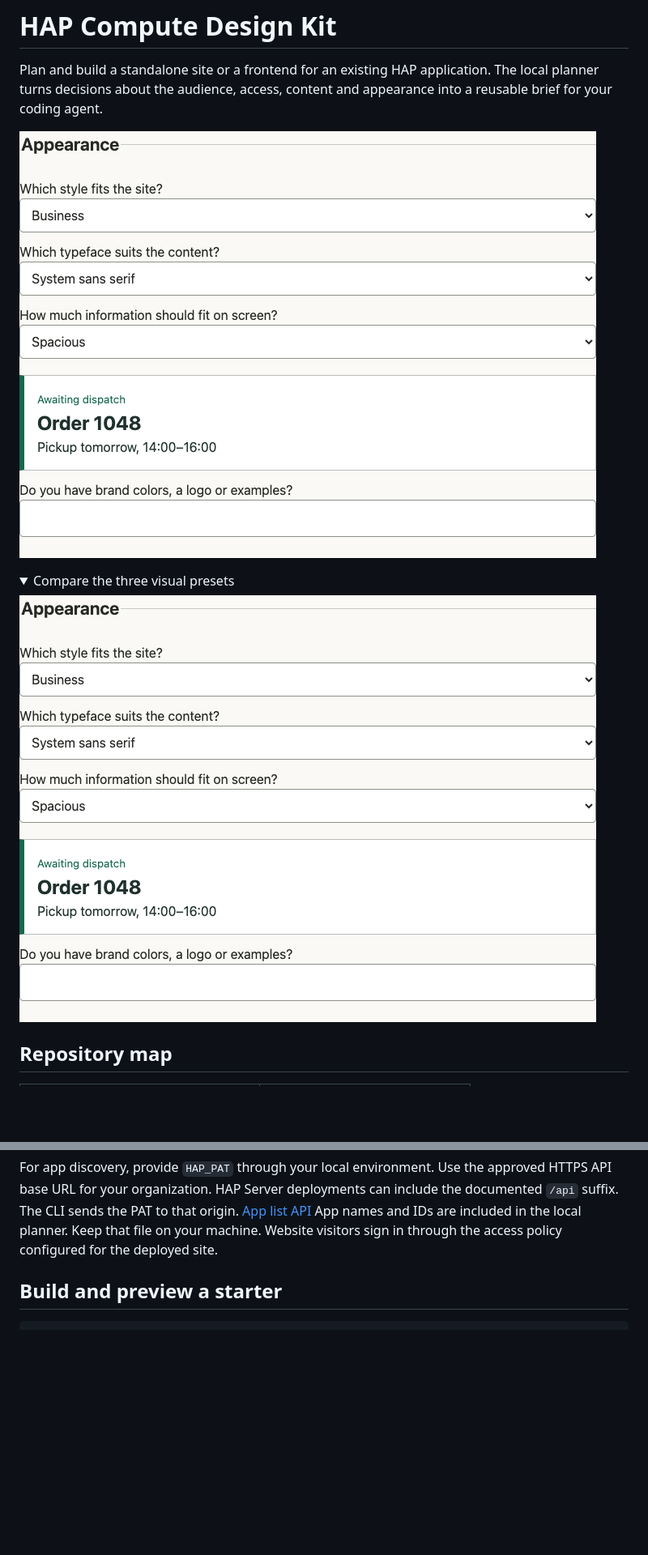
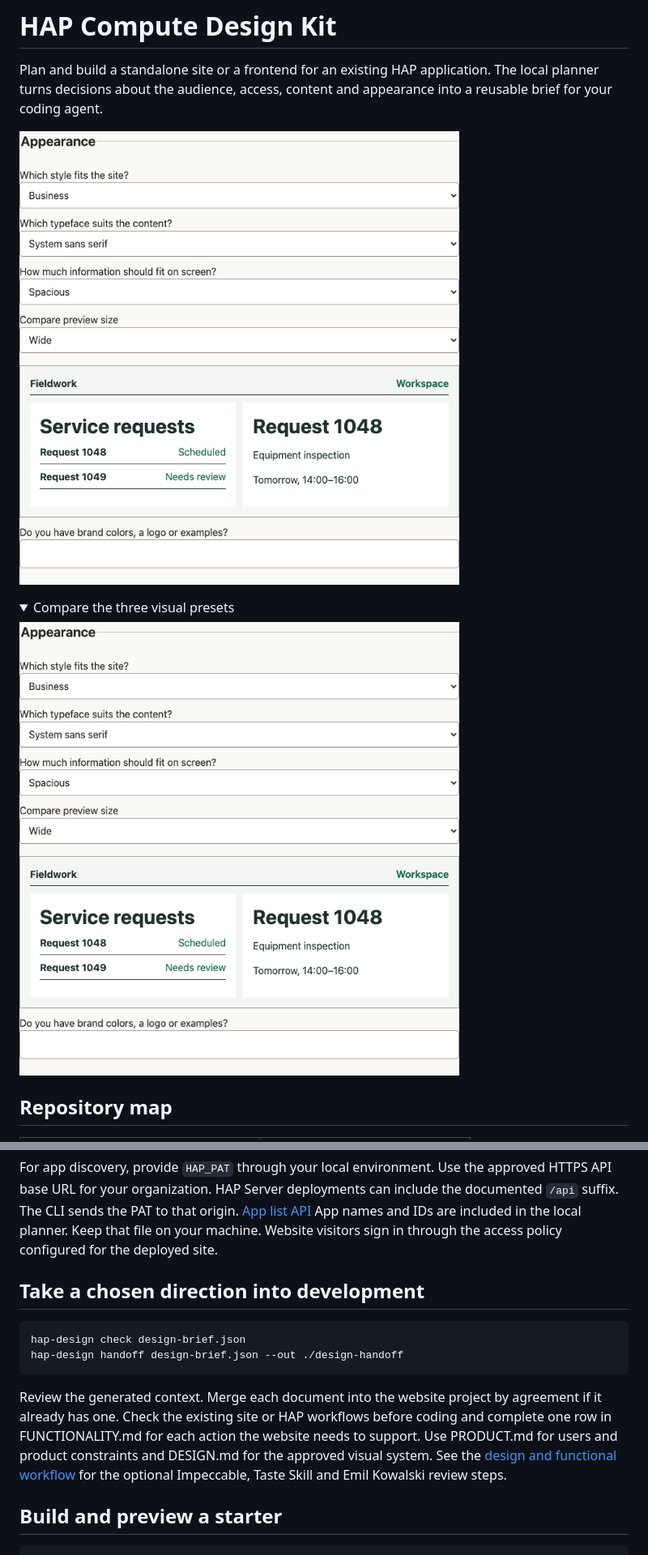
Before and after one commit to Asura3301/hap_compute_design_kit, a Markdown page: README.md, 2 parts joined by grey strips. Shown at 81% size. Drawn GitHub-style; pictures changed too: docs/media/planner.png, docs/media/styles.gif; folded sections open; blank space fills up the shorter version.

Commit message:
Require discovery decisions and export a functional design handoff

````diff
--- a/README.md
+++ b/README.md
@@ -65,6 +66,15 @@ To make `hap-design` available on your PATH, run `npm install -g ./skills/hap-co
 | `hap-design new --org ID --origin HTTPS_API_BASE` | Preloads the app picker from that list |
 
 For app discovery, provide `HAP_PAT` through your local environment. Use the approved HTTPS API base URL for your organization. HAP Server deployments can include the documented `/api` suffix. The CLI sends the PAT to that origin. [App list API](https://apidoc.mingdao.com/docs/app/application-v3-get--v3-apps-list?auth=pat&version=v3) App names and IDs are included in the local planner. Keep that file on your machine. Website visitors sign in through the access policy configured for the deployed site.
+
+## Take a chosen direction into development
+
+```sh
+hap-design check design-brief.json
+hap-design handoff design-brief.json --out ./design-handoff
+```
+
+Review the generated context. Merge each document into the website project by agreement if it already has one. Check the existing site or HAP workflows before coding and complete one row in FUNCTIONALITY.md for each action the website needs to support. Use PRODUCT.md for users and product constraints and DESIGN.md for the approved visual system. See the [design and functional workflow](skills/hap-compute-design/references/design-workflow.md) for the optional Impeccable, Taste Skill and Emil Kowalski review steps.
 
 ## Build and preview a starter
 
````
Also changed, not shown: other parts of README.md (+5 -4 lines), CHANGELOG.md (+8 -0 lines), skills/hap-compute-design/SKILL.md (+13 -12 lines), 13 other files.
